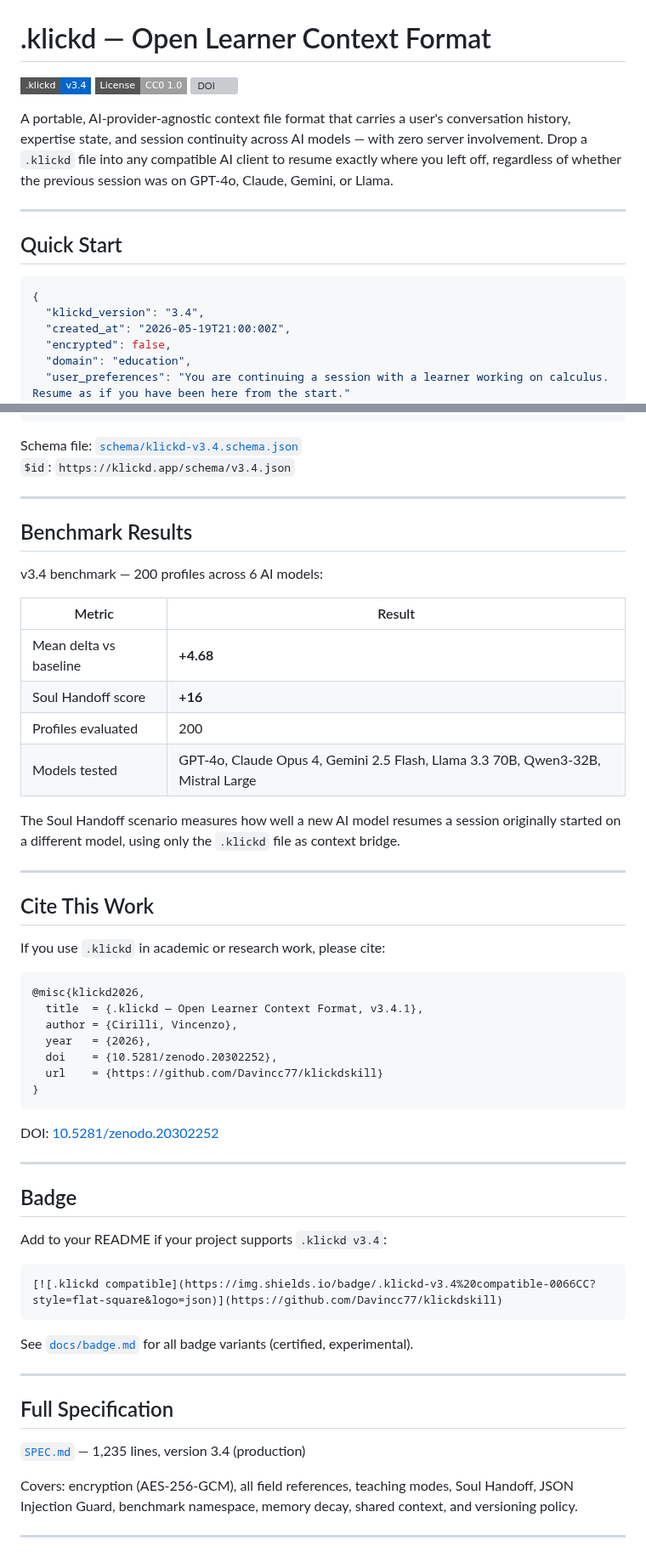
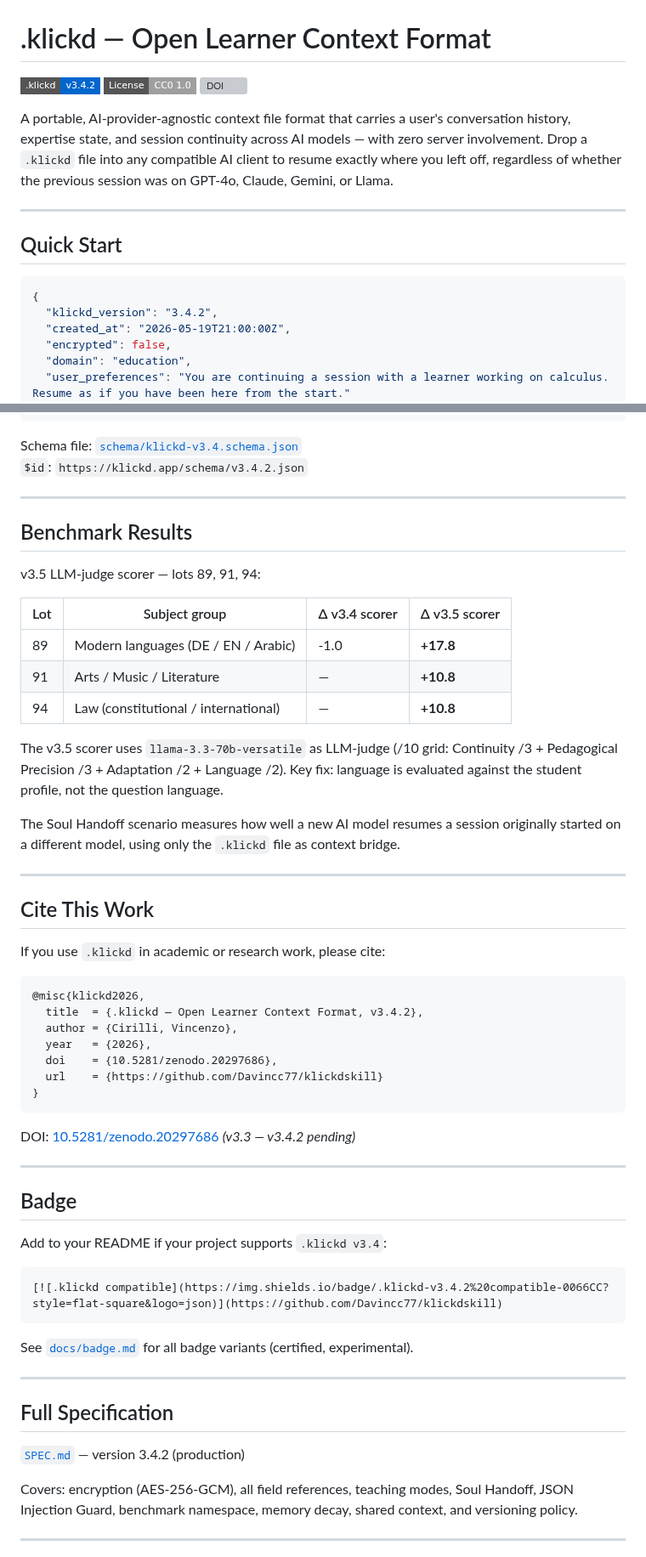
Before and after one commit to Davincc77/klickdskill, a Markdown page: README.md, 2 parts joined by grey strips. Shown at 85% size. Drawn GitHub-style; badges without logos; grey boxes are pictures that could not be loaded.

Commit message:
docs: update README to v3.4.2 — badge, DOI, benchmark results v3.5, bibtex

````diff
--- a/README.md
+++ b/README.md
@@ -1,8 +1,8 @@
 # .klickd — Open Learner Context Format
 
-[![.klickd version](https://img.shields.io/badge/.klickd-v3.4-0066CC?style=flat-square&logo=json)](https://github.com/Davincc77/klickdskill)
+[![.klickd version](https://img.shields.io/badge/.klickd-v3.4.2-0066CC?style=flat-square&logo=json)](https://github.com/Davincc77/klickdskill)
 [![License: CC0](https://img.shields.io/badge/License-CC0%201.0-lightgrey?style=flat-square)](https://creativecommons.org/publicdomain/zero/1.0/)
-[![DOI](https://img.shields.io/badge/DOI-10.5281%2Fzenodo.20302252-blue?style=flat-square)](https://doi.org/10.5281/zenodo.20302252)
+[![DOI](https://img.shields.io/badge/DOI-10.5281%2Fzenodo.20297686-blue?style=flat-square)](https://doi.org/10.5281/zenodo.20297686)
 
 A portable, AI-provider-agnostic context file format that carries a user's conversation history, expertise state, and session continuity across AI models — with zero server involvement. Drop a `.klickd` file into any compatible AI client to resume exactly where you left off, regardless of whether the previous session was on GPT-4o, Claude, Gemini, or Llama.
 
@@ -12,7 +12,7 @@ A portable, AI-provider-agnostic context file format that carries a user's conve
 
 ```json
 {
-  "klickd_version": "3.4",
+  "klickd_version": "3.4.2",
   "created_at": "2026-05-19T21:00:00Z",
   "encrypted": false,
   "domain": "education",
@@ -83,20 +83,21 @@ print('Valid.')
 ```
 
 Schema file: [`schema/klickd-v3.4.schema.json`](schema/klickd-v3.4.schema.json)
-`$id`: `https://klickd.app/schema/v3.4.json`
+`$id`: `https://klickd.app/schema/v3.4.2.json`
 
 ---
 
 ## Benchmark Results
 
-v3.4 benchmark — 200 profiles across 6 AI models:
+v3.5 LLM-judge scorer — lots 89, 91, 94:
 
-| Metric | Result |
-|---|---|
-| Mean delta vs baseline | **+4.68** |
-| Soul Handoff score | **+16** |
-| Profiles evaluated | 200 |
-| Models tested | GPT-4o, Claude Opus 4, Gemini 2.5 Flash, Llama 3.3 70B, Qwen3-32B, Mistral Large |
+| Lot | Subject group | Δ v3.4 scorer | Δ v3.5 scorer |
+|---|---|---|---|
+| 89 | Modern languages (DE / EN / Arabic) | -1.0 | **+17.8** |
+| 91 | Arts / Music / Literature | — | **+10.8** |
+| 94 | Law (constitutional / international) | — | **+10.8** |
+
+The v3.5 scorer uses `llama-3.3-70b-versatile` as LLM-judge (/10 grid: Continuity /3 + Pedagogical Precision /3 + Adaptation /2 + Language /2). Key fix: language is evaluated against the student profile, not the question language.
 
 The Soul Handoff scenario measures how well a new AI model resumes a session originally started on a different model, using only the `.klickd` file as context bridge.
 
@@ -108,15 +109,15 @@ If you use `.klickd` in academic or research work, please cite:
 
 ```bibtex
 @misc{klickd2026,
-  title  = {.klickd — Open Learner Context Format, v3.4.1},
+  title  = {.klickd — Open Learner Context Format, v3.4.2},
   author = {Cirilli, Vincenzo},
   year   = {2026},
-  doi    = {10.5281/zenodo.20302252},
+  doi    = {10.5281/zenodo.20297686},
   url    = {https://github.com/Davincc77/klickdskill}
 }
 ```
 
-DOI: [10.5281/zenodo.20302252](https://doi.org/10.5281/zenodo.20302252)
+DOI: [10.5281/zenodo.20297686](https://doi.org/10.5281/zenodo.20297686) *(v3.3 — v3.4.2 pending)*
 
 ---
 
@@ -125,7 +126,7 @@ DOI: [10.5281/zenodo.20302252](https://doi.org/10.5281/zenodo.20302252)
 Add to your README if your project supports `.klickd v3.4`:
 
 ```markdown
-[![.klickd compatible](https://img.shields.io/badge/.klickd-v3.4%20compatible-0066CC?style=flat-square&logo=json)](https://github.com/Davincc77/klickdskill)
+[![.klickd compatible](https://img.shields.io/badge/.klickd-v3.4.2%20compatible-0066CC?style=flat-square&logo=json)](https://github.com/Davincc77/klickdskill)
 ```
 
 See [`docs/badge.md`](docs/badge.md) for all badge variants (certified, experimental).
@@ -134,7 +135,7 @@ See [`docs/badge.md`](docs/badge.md) for all badge variants (certified, experime
 
 ## Full Specification
 
-[`SPEC.md`](SPEC.md) — 1,235 lines, version 3.4 (production)
+[`SPEC.md`](SPEC.md) — version 3.4.2 (production)
 
 Covers: encryption (AES-256-GCM), all field references, teaching modes, Soul Handoff, JSON Injection Guard, benchmark namespace, memory decay, shared context, and versioning policy.
 
````
